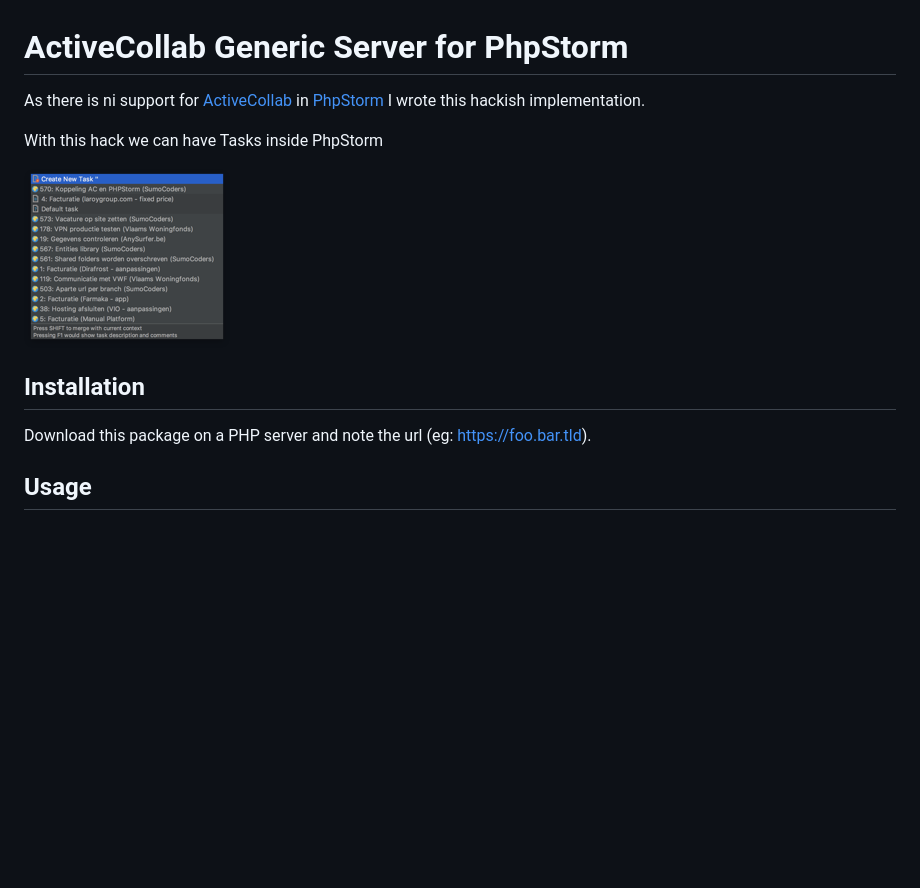
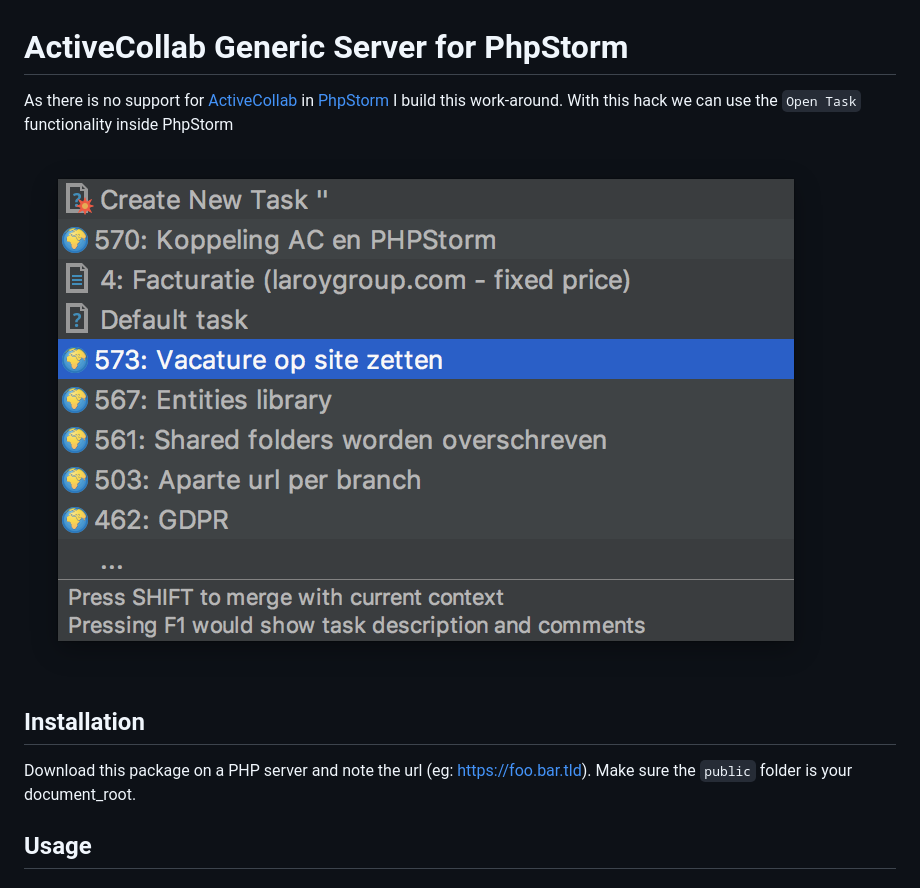
Before and after one commit to tijsverkoyen/active-collab-generic-server, a Markdown page: README.md, the part around one of its changes. GitHub-like rendering; pictures changed too: assets/1_tasklist.png; blank space fills up the shorter version.

```diff
--- a/README.md
+++ b/README.md
@@ -1,15 +1,14 @@
 # ActiveCollab Generic Server for PhpStorm
 
-As there is ni support for [ActiveCollab](https://activecollab.com/) in [PhpStorm](https://www.jetbrains.com/phpstorm/)
-I wrote this hackish implementation.
-
-With this hack we can have Tasks inside PhpStorm
+As there is no support for [ActiveCollab](https://activecollab.com/) in [PhpStorm](https://www.jetbrains.com/phpstorm/) I
+build this work-around. With this hack we can use the `Open Task` functionality inside PhpStorm
 
 ![tasklist](https://raw.githubusercontent.com/tijsverkoyen/active-collab-generic-server/master/assets/1_tasklist.png)
 
 ## Installation
 
 Download this package on a PHP server and note the url (eg: https://foo.bar.tld).
+Make sure the `public` folder is your document_root.
 
 ## Usage
 
```
Also changed, not shown: other parts of README.md (+25 -10 lines), assets/2_template_variables.png, assets/3_server_configuration.png.
